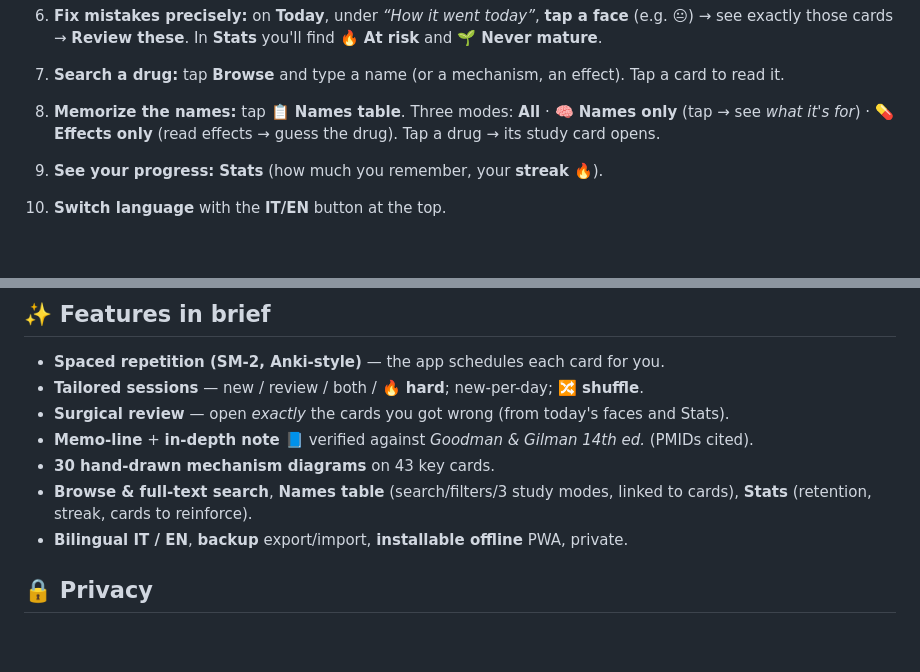
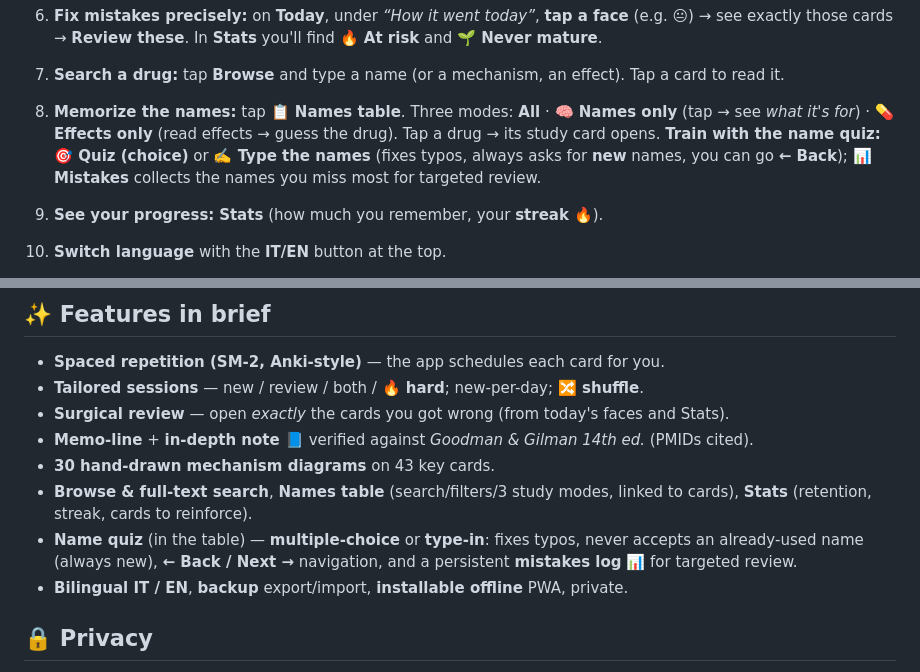
Before and after one commit to Mutablewarp/farmacoflash, a Markdown page: README.en.md, 2 parts joined by grey strips. Rendered like a GitHub page; blank space fills up the shorter version.

```diff
--- a/README.en.md
+++ b/README.en.md
@@ -23,7 +23,7 @@
 5. **Choose what to study** (**Session** box): **Both** · **🆕 New only** · **🔁 Review only** · **🔥 Hard** (the cards you miss most).
 6. **Fix mistakes precisely:** on **Today**, under *“How it went today”*, **tap a face** (e.g. 😐) → see exactly those cards → **Review these**. In **Stats** you'll find **🔥 At risk** and **🌱 Never mature**.
 7. **Search a drug:** tap **Browse** and type a name (or a mechanism, an effect). Tap a card to read it.
-8. **Memorize the names:** tap **📋 Names table**. Three modes: **All** · **🧠 Names only** (tap → see *what it's for*) · **💊 Effects only** (read effects → guess the drug). Tap a drug → its study card opens.
+8. **Memorize the names:** tap **📋 Names table**. Three modes: **All** · **🧠 Names only** (tap → see *what it's for*) · **💊 Effects only** (read effects → guess the drug). Tap a drug → its study card opens. **Train with the name quiz:** **🎯 Quiz (choice)** or **✍️ Type the names** (fixes typos, always asks for **new** names, you can go **← Back**); **📊 Mistakes** collects the names you miss most for targeted review.
 9. **See your progress:** **Stats** (how much you remember, your **streak** 🔥).
 10. **Switch language** with the **IT/EN** button at the top.
 11. **Don't lose progress:** *Stats › **⬇ Export backup***. On another device: **⬆ Import**.
@@ -69,6 +69,7 @@ Works **without internet**, no account, no subscription — your data stays on t
 - **Memo-line** + **in-depth note 📘** verified against *Goodman & Gilman 14th ed.* (PMIDs cited).
 - **30 hand-drawn mechanism diagrams** on 43 key cards.
 - **Browse & full-text search**, **Names table** (search/filters/3 study modes, linked to cards), **Stats** (retention, streak, cards to reinforce).
+- **Name quiz** (in the table) — **multiple-choice** or **type-in**: fixes typos, never accepts an already-used name (always new), **← Back / Next →** navigation, and a persistent **mistakes log** 📊 for targeted review.
 - **Bilingual IT / EN**, **backup** export/import, **installable offline** PWA, private.
 
 ## 🔒 Privacy
```
Also changed, not shown: README.md (+2 -0 lines).
